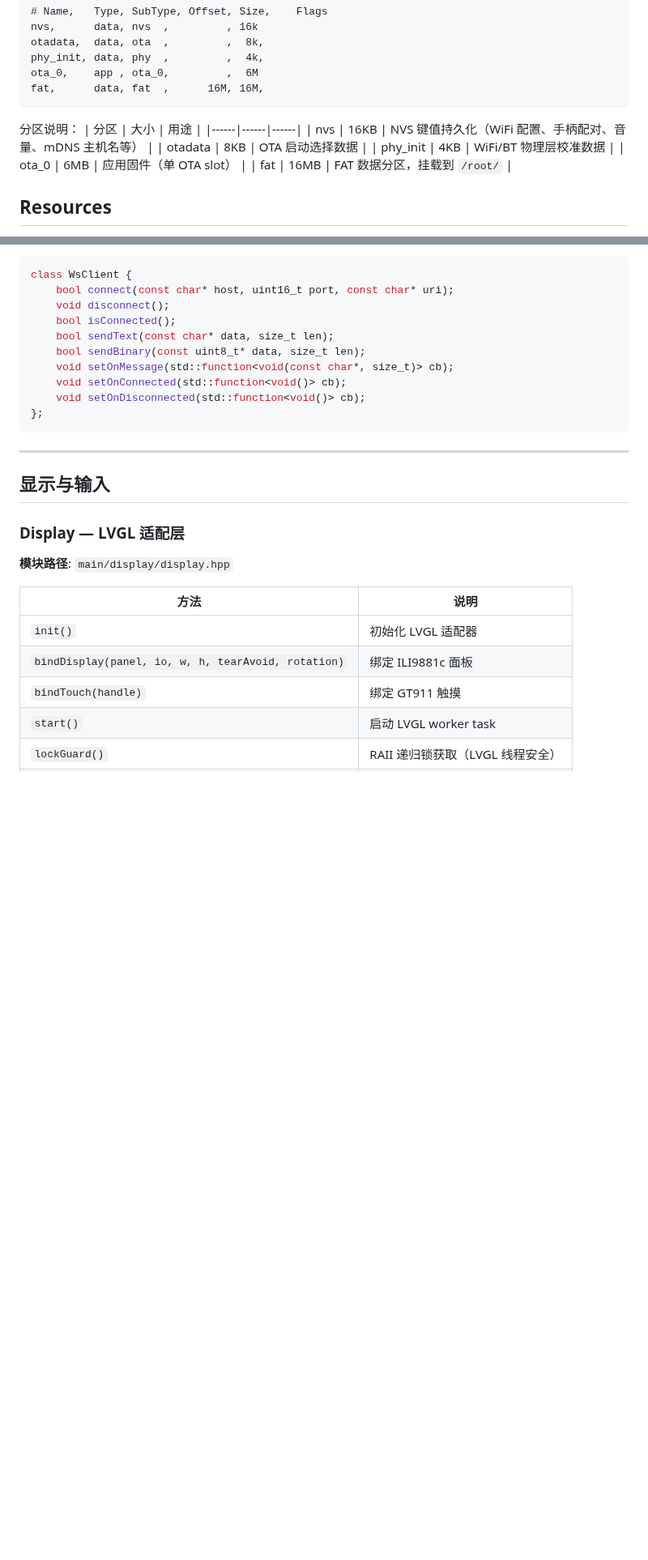
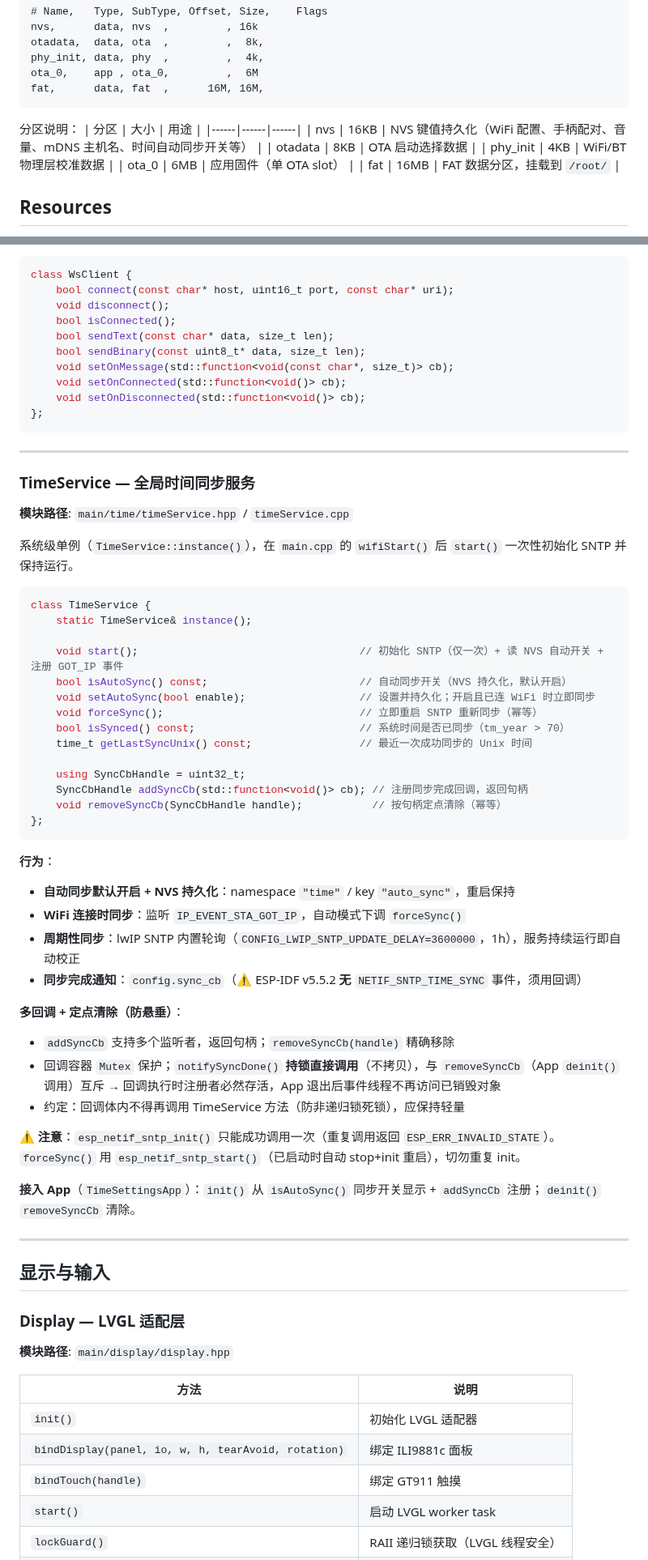
Before and after one commit to loouwiit/The-Defect, a Markdown page: AGENTS.md, 2 parts joined by grey strips. Shown at 81% size. Drawn GitHub-style; blank space fills up the shorter version.

````diff
--- a/AGENTS.md
+++ b/AGENTS.md
@@ -22,7 +22,7 @@ fat,      data, fat  ,      16M, 16M,
 分区说明：
 | 分区 | 大小 | 用途 |
 |------|------|------|
-| nvs | 16KB | NVS 键值持久化（WiFi 配置、手柄配对、音量、mDNS 主机名等） |
+| nvs | 16KB | NVS 键值持久化（WiFi 配置、手柄配对、音量、mDNS 主机名、时间自动同步开关等） |
 | otadata | 8KB | OTA 启动选择数据 |
 | phy_init | 4KB | WiFi/BT 物理层校准数据 |
 | ota_0 | 6MB | 应用固件（单 OTA slot） |
@@ -568,6 +569,48 @@ class WsClient {
 
 ---
 
+### TimeService — 全局时间同步服务
+
+**模块路径**: `main/time/timeService.hpp` / `timeService.cpp`
+
+系统级单例（`TimeService::instance()`），在 `main.cpp` 的 `wifiStart()` 后 `start()` 一次性初始化 SNTP 并保持运行。
+
+```cpp
+class TimeService {
+    static TimeService& instance();
+
+    void start();                                   // 初始化 SNTP（仅一次）+ 读 NVS 自动开关 + 注册 GOT_IP 事件
+    bool isAutoSync() const;                        // 自动同步开关（NVS 持久化，默认开启）
+    void setAutoSync(bool enable);                  // 设置并持久化；开启且已连 WiFi 时立即同步
+    void forceSync();                               // 立即重启 SNTP 重新同步（幂等）
+    bool isSynced() const;                          // 系统时间是否已同步（tm_year > 70）
+    time_t getLastSyncUnix() const;                 // 最近一次成功同步的 Unix 时间
+
+    using SyncCbHandle = uint32_t;
+    SyncCbHandle addSyncCb(std::function<void()> cb); // 注册同步完成回调，返回句柄
+    void removeSyncCb(SyncCbHandle handle);           // 按句柄定点清除（幂等）
+};
+```
+
+**行为**：
+- **自动同步默认开启 + NVS 持久化**：namespace `"time"` / key `"auto_sync"`，重启保持
+- **WiFi 连接时同步**：监听 `IP_EVENT_STA_GOT_IP`，自动模式下调 `forceSync()`
+- **周期性同步**：lwIP SNTP 内置轮询（`CONFIG_LWIP_SNTP_UPDATE_DELAY=3600000`，1h），服务持续运行即自动校正
+- **同步完成通知**：`config.sync_cb`（⚠ ESP-IDF v5.5.2 **无** `NETIF_SNTP_TIME_SYNC` 事件，须用回调）
+
+**多回调 + 定点清除（防悬垂）**：
+- `addSyncCb` 支持多个监听者，返回句柄；`removeSyncCb(handle)` 精确移除
+- 回调容器 `Mutex` 保护；`notifySyncDone()` **持锁直接调用**（不拷贝），与 `removeSyncCb`（App `deinit()` 调用）互斥
+  → 回调执行时注册者必然存活，App 退出后事件线程不再访问已销毁对象
+- 约定：回调体内不得再调用 TimeService 方法（防非递归锁死锁），应保持轻量
+
+**⚠ 注意**：`esp_netif_sntp_init()` 只能成功调用一次（重复调用返回 `ESP_ERR_INVALID_STATE`）。
+`forceSync()` 用 `esp_netif_sntp_start()`（已启动时自动 stop+init 重启），切勿重复 init。
+
+**接入 App**（`TimeSettingsApp`）：`init()` 从 `isAutoSync()` 同步开关显示 + `addSyncCb` 注册；`deinit()` `removeSyncCb` 清除。
+
+---
+
 ## 显示与输入
 
 ### Display — LVGL 适配层
````
Also changed, not shown: other parts of AGENTS.md (+1 -0 lines), readme.md (+2 -1 lines).
